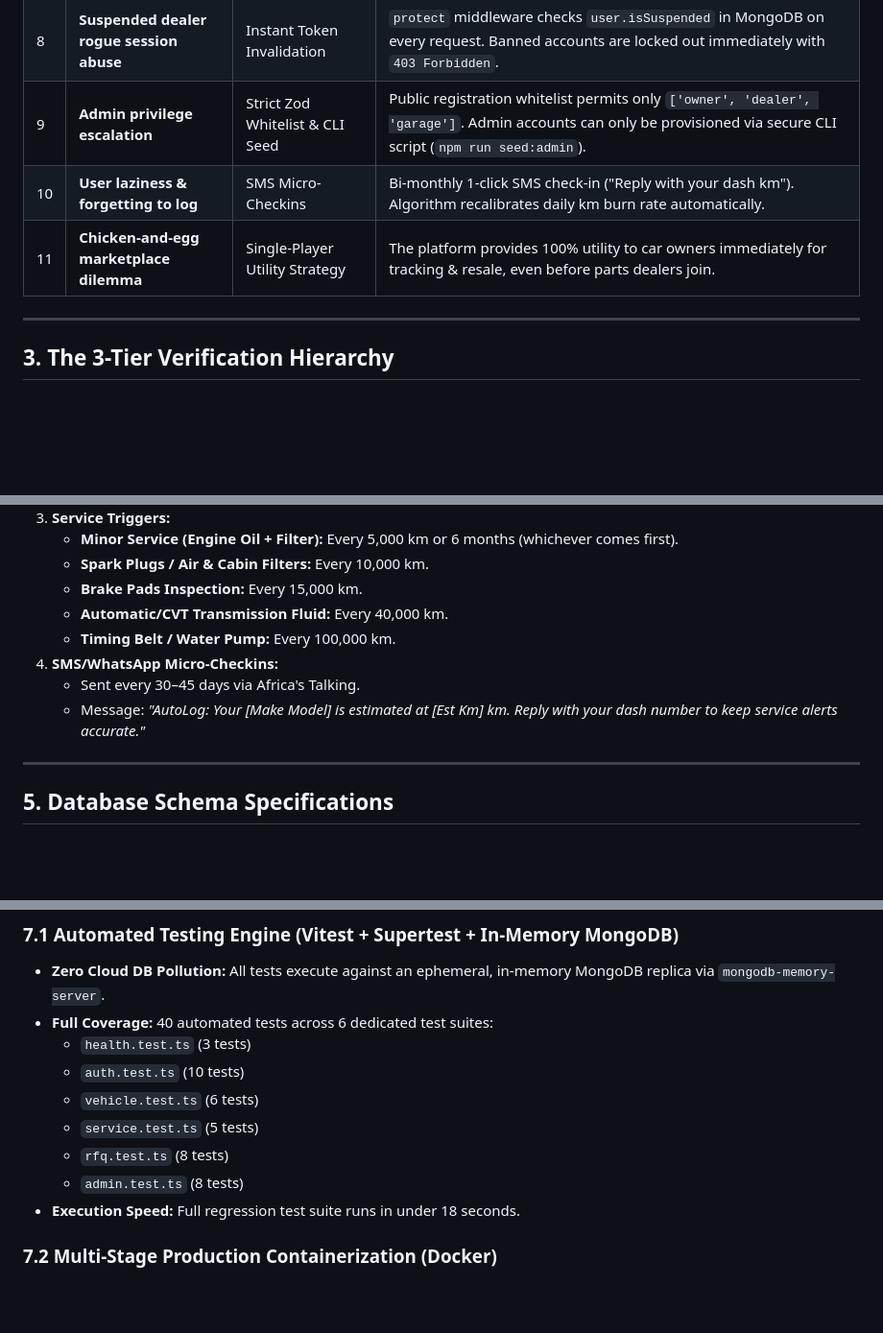
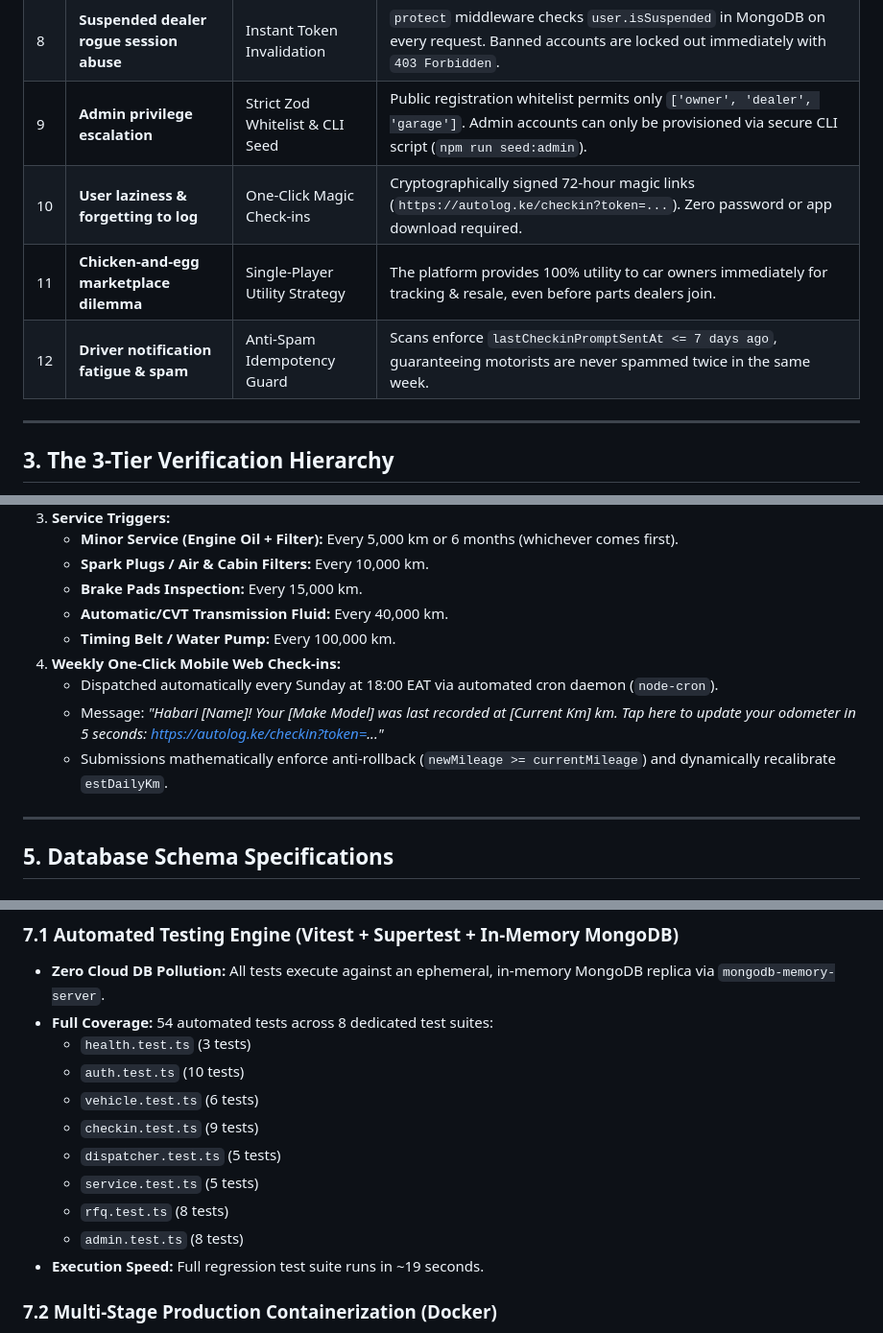
Before and after one commit to musaCODEzz/autolog-backend, a Markdown page: PRD.md, 3 parts joined by grey strips. Shown at 96% size. Drawn GitHub-style; blank space fills up the shorter version.

Commit message:
Updated PRD

```diff
--- a/PRD.md
+++ b/PRD.md
@@ -34,8 +34,9 @@ In Kenya, the second-hand vehicle market is riddled with lack of transparency:
 | 7 | **Rogue garage self-verification fraud** | Admin Accreditation Gate | Commercial users cannot set `isVerifiedPartner: true` or fake ratings. Only platform administrators can verify garages via `/api/v1/admin/garages/:id/verify`. |
 | 8 | **Suspended dealer rogue session abuse** | Instant Token Invalidation | `protect` middleware checks `user.isSuspended` in MongoDB on every request. Banned accounts are locked out immediately with `403 Forbidden`. |
 | 9 | **Admin privilege escalation** | Strict Zod Whitelist & CLI Seed | Public registration whitelist permits only `['owner', 'dealer', 'garage']`. Admin accounts can only be provisioned via secure CLI script (`npm run seed:admin`). |
-| 10 | **User laziness & forgetting to log** | SMS Micro-Checkins | Bi-monthly 1-click SMS check-in ("Reply with your dash km"). Algorithm recalibrates daily km burn rate automatically. |
+| 10 | **User laziness & forgetting to log** | One-Click Magic Check-ins | Cryptographically signed 72-hour magic links (`https://autolog.ke/checkin?token=...`). Zero password or app download required. |
 | 11 | **Chicken-and-egg marketplace dilemma** | Single-Player Utility Strategy | The platform provides 100% utility to car owners immediately for tracking & resale, even before parts dealers join. |
+| 12 | **Driver notification fatigue & spam** | Anti-Spam Idempotency Guard | Scans enforce `lastCheckinPromptSentAt <= 7 days ago`, guaranteeing motorists are never spammed twice in the same week. |
 
 ---
 
@@ -68,9 +69,10 @@ Every service record on AutoLog KE is stamped with a Trust Tier:
    - **Brake Pads Inspection:** Every 15,000 km.
    - **Automatic/CVT Transmission Fluid:** Every 40,000 km.
    - **Timing Belt / Water Pump:** Every 100,000 km.
-4. **SMS/WhatsApp Micro-Checkins:**
-   - Sent every 30–45 days via Africa's Talking.
-   - Message: *"AutoLog: Your [Make Model] is estimated at [Est Km] km. Reply with your dash number to keep service alerts accurate."*
+4. **Weekly One-Click Mobile Web Check-ins:**
+   - Dispatched automatically every Sunday at 18:00 EAT via automated cron daemon (`node-cron`).
+   - Message: *"Habari [Name]! Your [Make Model] was last recorded at [Current Km] km. Tap here to update your odometer in 5 seconds: https://autolog.ke/checkin?token=..."*
+   - Submissions mathematically enforce anti-rollback (`newMileage >= currentMileage`) and dynamically recalibrate `estDailyKm`.
 
 ---
 
@@ -180,14 +183,16 @@ Every service record on AutoLog KE is stamped with a Trust Tier:
 
 ### 7.1 Automated Testing Engine (Vitest + Supertest + In-Memory MongoDB)
 - **Zero Cloud DB Pollution:** All tests execute against an ephemeral, in-memory MongoDB replica via `mongodb-memory-server`.
-- **Full Coverage:** 40 automated tests across 6 dedicated test suites:
+- **Full Coverage:** 54 automated tests across 8 dedicated test suites:
   - `health.test.ts` (3 tests)
   - `auth.test.ts` (10 tests)
   - `vehicle.test.ts` (6 tests)
+  - `checkin.test.ts` (9 tests)
+  - `dispatcher.test.ts` (5 tests)
   - `service.test.ts` (5 tests)
   - `rfq.test.ts` (8 tests)
   - `admin.test.ts` (8 tests)
-- **Execution Speed:** Full regression test suite runs in under 18 seconds.
+- **Execution Speed:** Full regression test suite runs in ~19 seconds.
 
 ### 7.2 Multi-Stage Production Containerization (Docker)
 - **Stage 1 (Builder):** Compiles TypeScript bundle to `dist/` on `node:22-alpine`.
```
Also changed, not shown: other parts of PRD.md (+3 -1 lines).
